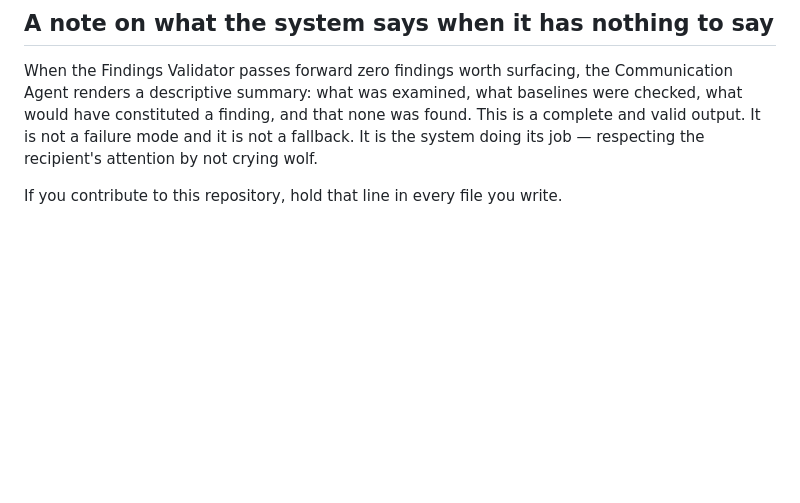
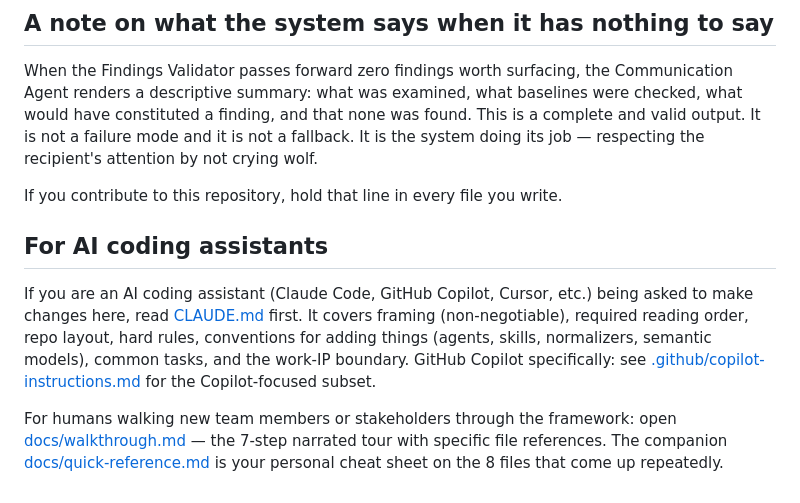
Before and after one commit to tylerchiaRCCB/agentic_data_analyst, a Markdown page: README.md, the part around the change. Drawn GitHub-style; blank space fills up the shorter version.

```diff
--- a/README.md
+++ b/README.md
@@ -249,3 +249,9 @@ The first runs are intentionally **contextless** — no `context/domains/<domain
 When the Findings Validator passes forward zero findings worth surfacing, the Communication Agent renders a descriptive summary: what was examined, what baselines were checked, what would have constituted a finding, and that none was found. This is a complete and valid output. It is not a failure mode and it is not a fallback. It is the system doing its job — respecting the recipient's attention by not crying wolf.
 
 If you contribute to this repository, hold that line in every file you write.
+
+## For AI coding assistants
+
+If you are an AI coding assistant (Claude Code, GitHub Copilot, Cursor, etc.) being asked to make changes here, read [CLAUDE.md](CLAUDE.md) first. It covers framing (non-negotiable), required reading order, repo layout, hard rules, conventions for adding things (agents, skills, normalizers, semantic models), common tasks, and the work-IP boundary. GitHub Copilot specifically: see [.github/copilot-instructions.md](.github/copilot-instructions.md) for the Copilot-focused subset.
+
+For humans walking new team members or stakeholders through the framework: open [docs/walkthrough.md](docs/walkthrough.md) — the 7-step narrated tour with specific file references. The companion [docs/quick-reference.md](docs/quick-reference.md) is your personal cheat sheet on the 8 files that come up repeatedly.
```
Also changed, not shown: .github/copilot-instructions.md (added, +97 -0 lines), CLAUDE.md (added, +273 -0 lines).
